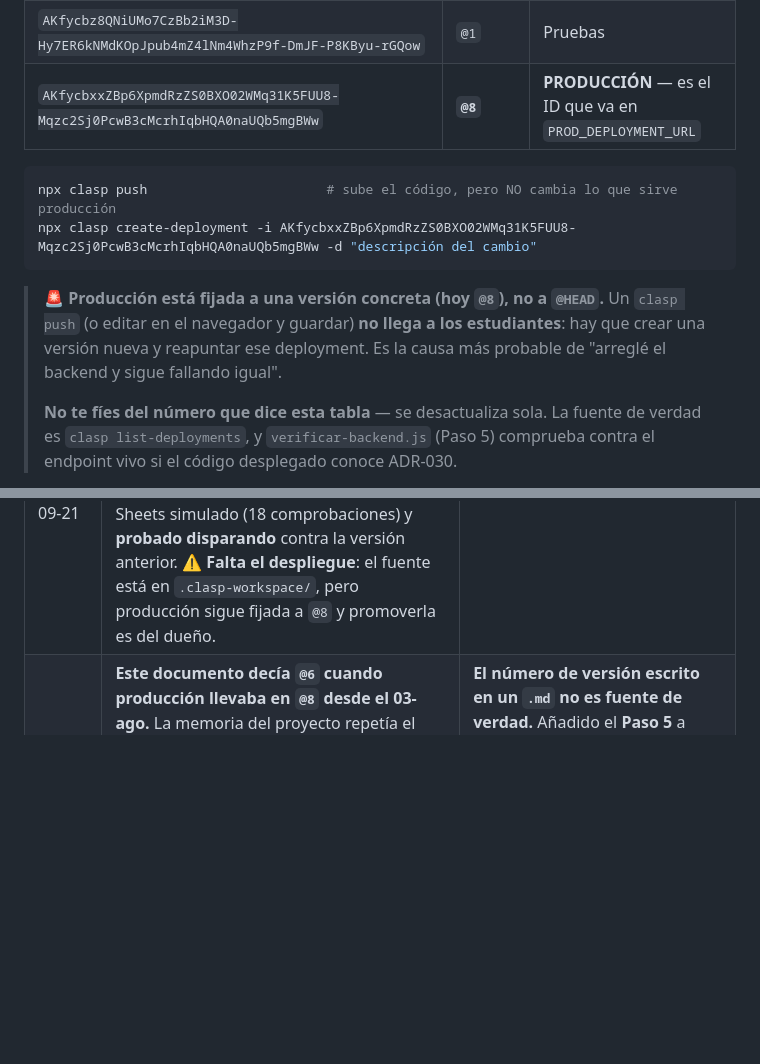
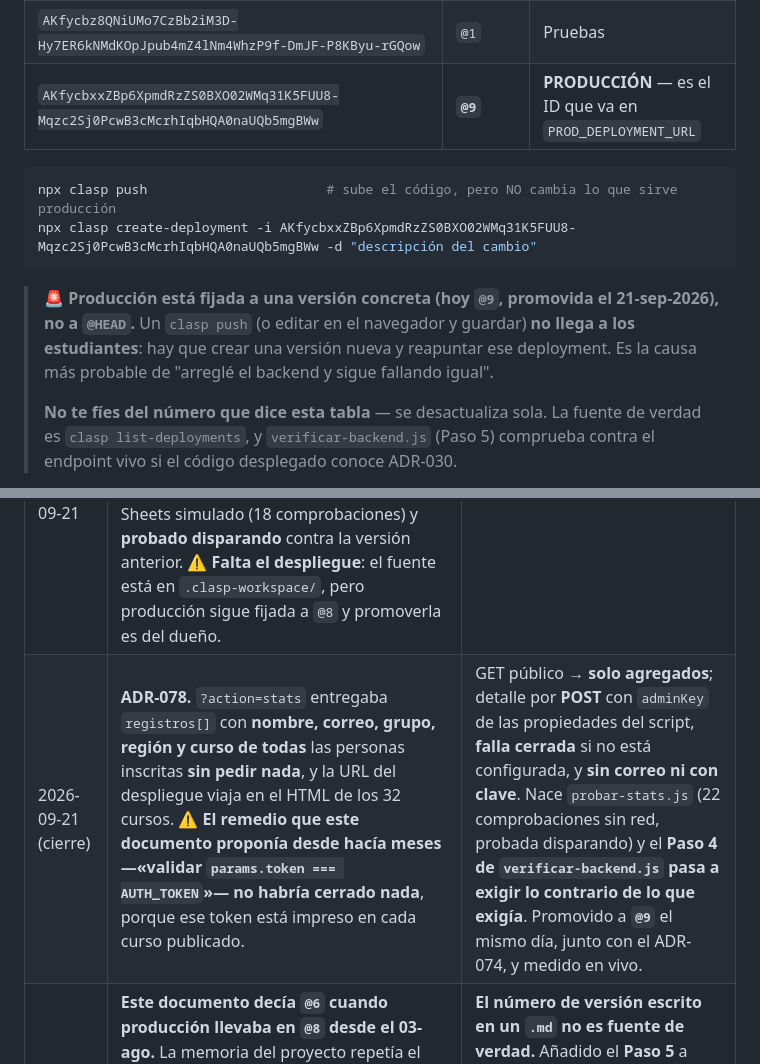
Before and after one commit to maximoaluna-blip/INDUCCION-ADULTOS, a Markdown page: BACKEND.md, 2 parts joined by grey strips. GitHub-like rendering; blank space fills up the shorter version.

Commit message:
Desplegado: una sola ventana cerro las dos fugas, y medido en produccion
Los ADR-074 y ADR-078 ya no estan "listos y sin desplegar": estan sirviendose.
Plataforma @9 -lleva los dos-, Rover @5. Medido con clasp deployments, no leido
de un .md, que es la regla de la casa desde que este documento dijo @6 durante
tres semanas.

Esta es la razon de haber hecho el ADR-078 ANTES de promover el ADR-074:
promover dos veces cuesta el doble y deja una fuga abierta en medio.

Verificado en produccion, no supuesto:

  - verificar-backend.js, los 5 pasos en verde. El GET publico devuelve 20
    registros y 21 certificados COMO CONTEOS, detalleIncluido: false y ninguna
    identidad. El Paso 4, que hasta hoy exigia lo contrario, mide la fuga en vivo.
  - Rover responde con siete claves, todas agregadas.
  - El panel que sirve Pages es byte a byte identico al disco.

Orden de publicacion que funciono, por si hay que repetirlo: el panel PRIMERO,
el backend despues. Al reves, el panel viejo se queda con las tablas vacias y el
mensaje antiguo, que no explica por que lo estan.

Queda una cosa y es del dueno: configurar ADMIN_KEY en las propiedades del
script. No reabre nada -el codigo falla cerrado-: hasta que se configure, el
panel funciona y muestra los totales, pero sin nombres.

CLAUDE.md, DECISIONES.md y BACKEND.md al dia con esto. Verificadores en verde.

Co-Authored-By: Claude Opus 5 <noreply@anthropic.com>

````diff
--- a/BACKEND.md
+++ b/BACKEND.md
@@ -66,14 +66,14 @@ Salida real (verificada el 23-ago-2026) — hay **3 deployments**:
 |---|---|---|
 | `AKfycbxDK0Ty_IzrZ4QoJ3LAS70hcCtPhac_cnPxTh6_M2rO` | `@HEAD` | Sirve el código actual del editor. **Exige autenticación del dueño**, así que no sirve para los cursos |
 | `AKfycbz8QNiUMo7CzBb2iM3D-Hy7ER6kNMdKOpJpub4mZ4lNm4WhzP9f-DmJF-P8KByu-rGQow` | `@1` | Pruebas |
-| `AKfycbxxZBp6XpmdRzZS0BXO02WMq31K5FUU8-Mqzc2Sj0PcwB3cMcrhIqbHQA0naUQb5mgBWw` | **`@8`** | **PRODUCCIÓN** — es el ID que va en `PROD_DEPLOYMENT_URL` |
+| `AKfycbxxZBp6XpmdRzZS0BXO02WMq31K5FUU8-Mqzc2Sj0PcwB3cMcrhIqbHQA0naUQb5mgBWw` | **`@9`** | **PRODUCCIÓN** — es el ID que va en `PROD_DEPLOYMENT_URL` |
 
 ```bash
 npx clasp push                       # sube el código, pero NO cambia lo que sirve producción
 npx clasp create-deployment -i AKfycbxxZBp6XpmdRzZS0BXO02WMq31K5FUU8-Mqzc2Sj0PcwB3cMcrhIqbHQA0naUQb5mgBWw -d "descripción del cambio"
 ```
 
-> 🚨 **Producción está fijada a una versión concreta (hoy `@8`), no a `@HEAD`.** Un `clasp push` (o editar en el navegador y guardar) **no llega a los estudiantes**: hay que crear una versión nueva y reapuntar ese deployment. Es la causa más probable de "arreglé el backend y sigue fallando igual".
+> 🚨 **Producción está fijada a una versión concreta (hoy `@9`, promovida el 21-sep-2026), no a `@HEAD`.** Un `clasp push` (o editar en el navegador y guardar) **no llega a los estudiantes**: hay que crear una versión nueva y reapuntar ese deployment. Es la causa más probable de "arreglé el backend y sigue fallando igual".
 >
 > **No te fíes del número que dice esta tabla** — se desactualiza sola. La fuente de verdad es `clasp list-deployments`, y `verificar-backend.js` (Paso 5) comprueba contra el endpoint vivo si el código desplegado conoce ADR-030.
 
@@ -126,6 +126,7 @@ Debe reportar 4/4 pasos OK. Si el Paso 4 falla diciendo "el deployment es VIEJO"
 | 2026-06-20 | El script de prod `1TTJ2VjN…` **y su Sheet contenedor estaban en la papelera de Drive**. La web app seguía sirviendo, pero Drive purga la papelera a los 30 días → habría tumbado el backend y borrado los datos. Causa probable: borrado accidental (el frontend nunca cambió de URL). Además, prod tenía una validación `edad >= 18` en `handleRegister` que **no estaba en el repo** (drift por edición directa). | **Restaurado** desde la papelera (Apps Script → "Recuperar de la papelera"; al ser script vinculado, restaura también el Sheet contenedor). Redeploy **Versión 6** con el fix de código de certificado (el backend ahora honra el `certificateCode` del frontend). Repo `google-apps-script.js` **sincronizado con prod** (se incorporó la validación edad>=18). Pendiente: anotar arriba el ID/URL del Sheet vivo. |
 | 2026-09-21 | **Hallazgo C4** de la auditoría de plataforma. `handleStats()` publicaba `totalCommitments`, contado sobre la hoja `Compromisos`, que está vacía desde siempre: `saveCommitment()` del motor escribe solo en `localStorage` y ningún curso envía `action=commitment`. Con 20 usuarios y 21 certificados, la métrica valía **0**. **Retirada del payload** en los dos backends (plataforma y Rover) en vez de conectarla: sincronizar el compromiso significaría guardar en una hoja lo que cada adulto se compromete a hacer, que es lo contrario de lo que decidió el ADR-074 el mismo día. `handleCommitment()` y la hoja se conservan por si el dueño decide lo otro. | **Una métrica que nadie alimenta no es un cero: es una afirmación falsa.** El panel no la pintaba, así que nadie la echó en falta — y por eso llevaba meses publicándose. |
 | 2026-09-21 | **ADR-074.** `recover` devolvía, con solo un correo y sin autenticación, todo lo que la persona había escrito; `verify` devolvía su correo. Reescritos los dos: `recover` entrega **avance** y señales de existencia, `verify` ya no da el correo. Probado en local con un Sheets simulado (18 comprobaciones) y **probado disparando** contra la versión anterior. ⚠️ **Falta el despliegue**: el fuente está en `.clasp-workspace/`, pero producción sigue fijada a `@8` y promoverla es del dueño. |
+| 2026-09-21 (cierre) | **ADR-078.** `?action=stats` entregaba `registros[]` con **nombre, correo, grupo, región y curso de todas** las personas inscritas **sin pedir nada**, y la URL del despliegue viaja en el HTML de los 32 cursos. ⚠️ **El remedio que este documento proponía desde hacía meses —«validar `params.token === AUTH_TOKEN`»— no habría cerrado nada**, porque ese token está impreso en cada curso publicado. | GET público → **solo agregados**; detalle por **POST** con `adminKey` de las propiedades del script, **falla cerrada** si no está configurada, y **sin correo ni con clave**. Nace `probar-stats.js` (22 comprobaciones sin red, probada disparando) y el **Paso 4 de `verificar-backend.js` pasa a exigir lo contrario de lo que exigía**. Promovido a **`@9`** el mismo día, junto con el ADR-074, y medido en vivo. |
 | 2026-08-23 | **Este documento decía `@6` cuando producción llevaba en `@8` desde el 03-ago.** La memoria del proyecto repetía el mismo dato viejo, así que una consulta de estado concluyó "el deploy de ADR-030 sigue pendiente" cuando llevaba tres semanas hecho. `verificar-backend.js` daba 4/4 verde: sus pasos comprueban coherencia entre archivos, no contra el código realmente desplegado. | **El número de versión escrito en un `.md` no es fuente de verdad.** Añadido el **Paso 5** a `verificar-backend.js`: pregunta al endpoint vivo si el payload de `stats` trae la clave `items` (solo existe desde ADR-030). Un doc desactualizado ya no puede afirmar que producción está al día. |
 
 ---
````
